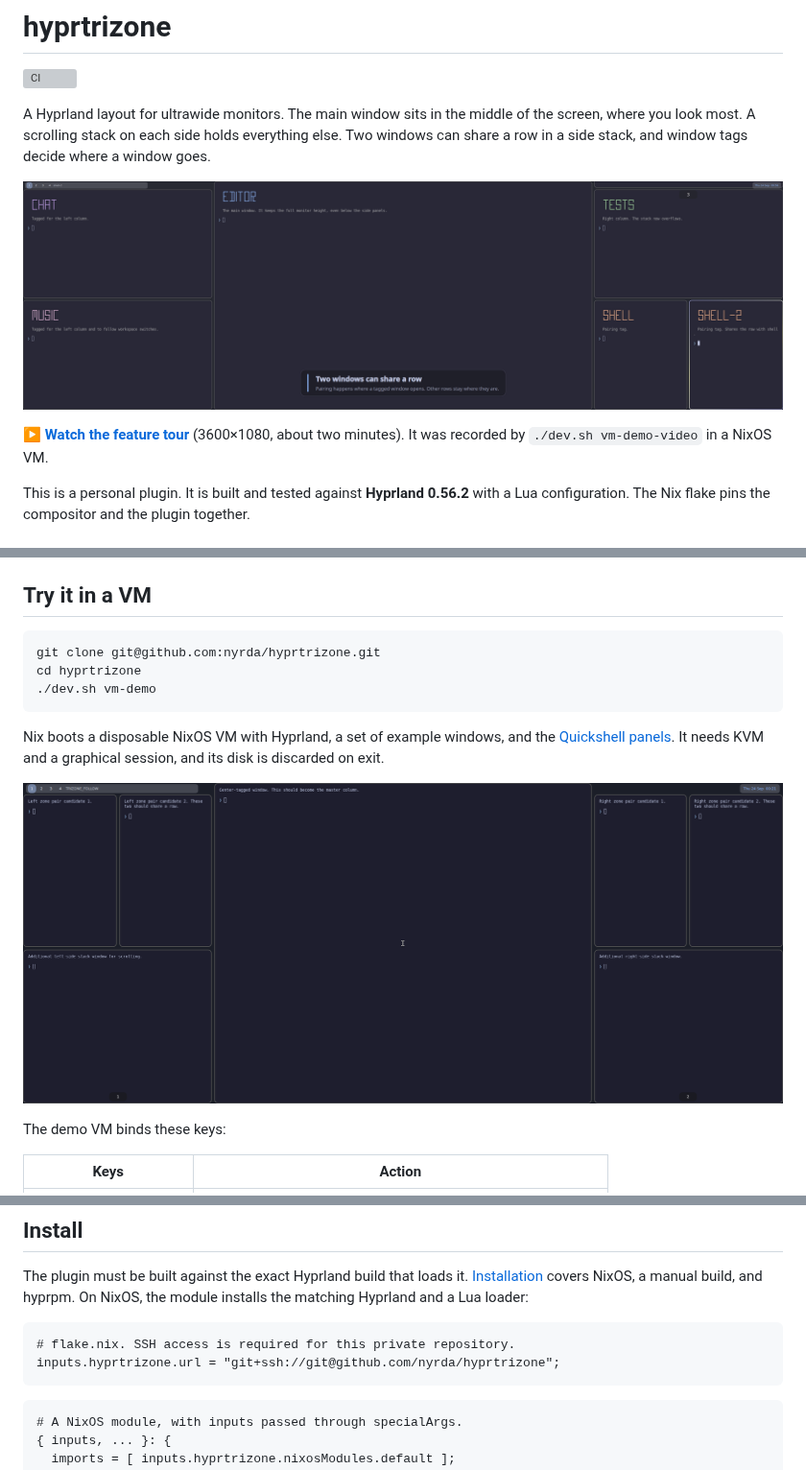
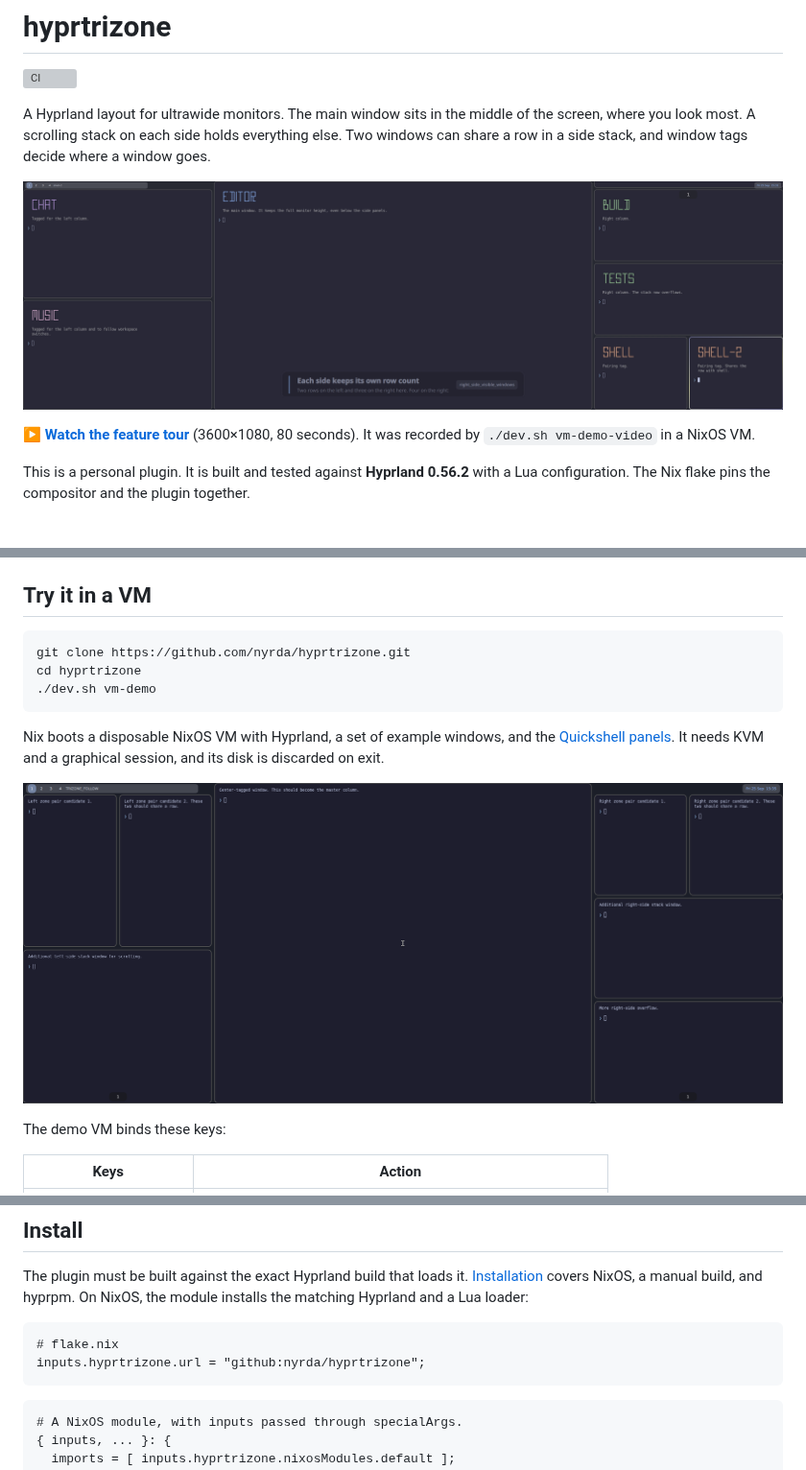
Before and after one commit to nyrda/hyprtrizone, a Markdown page: README.md, 3 parts joined by grey strips. Shown at 96% size. Rendered like a GitHub page; pictures changed too: docs/demo-video.png, docs/demo.png; grey boxes are pictures that could not be loaded.

````diff
--- a/README.md
+++ b/README.md
@@ -9,7 +9,7 @@ decide where a window goes.
 
 [![The hyprtrizone feature tour on a 30:9 monitor](docs/demo-video.png)](docs/demo.mp4)
 
-**[▶ Watch the feature tour](docs/demo.mp4)** (3600×1080, about two minutes).
+**[▶ Watch the feature tour](docs/demo.mp4)** (3600×1080, 80 seconds).
 It was recorded by `./dev.sh vm-demo-video` in a NixOS VM.
 
 This is a personal plugin. It is built and tested against **Hyprland 0.56.2**
@@ -37,7 +37,7 @@ together.
 ## Try it in a VM
 
 ```sh
-git clone git@github.com:nyrda/hyprtrizone.git
+git clone https://github.com/nyrda/hyprtrizone.git
 cd hyprtrizone
 ./dev.sh vm-demo
 ```
@@ -76,8 +76,8 @@ The plugin must be built against the exact Hyprland build that loads it.
 On NixOS, the module installs the matching Hyprland and a Lua loader:
 
 ```nix
-# flake.nix. SSH access is required for this private repository.
-inputs.hyprtrizone.url = "git+ssh://git@github.com/nyrda/hyprtrizone";
+# flake.nix
+inputs.hyprtrizone.url = "github:nyrda/hyprtrizone";
 ```
 
 ```nix
````
Also changed, not shown: docs/development.md (+11 -6 lines), docs/installation.md (+18 -6 lines), 4 other files.
